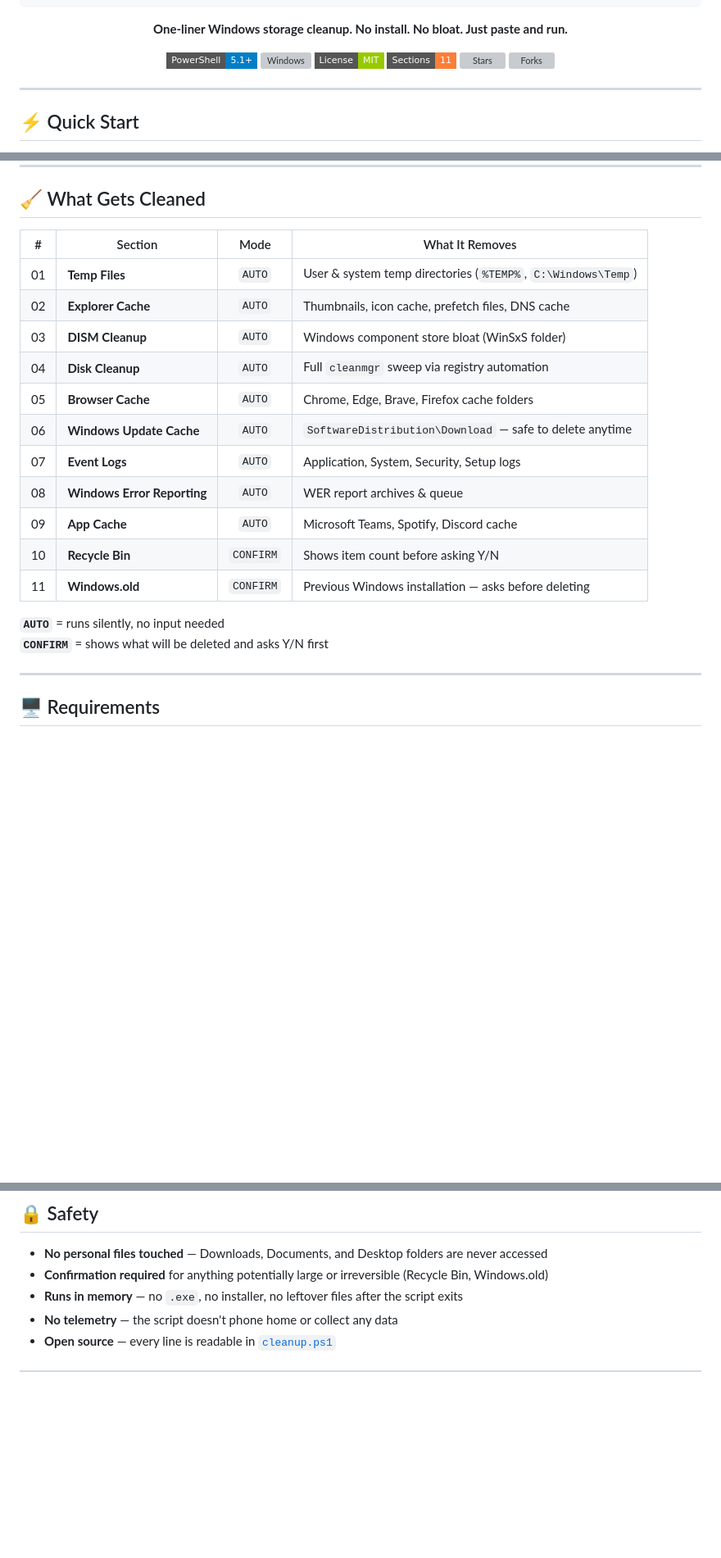
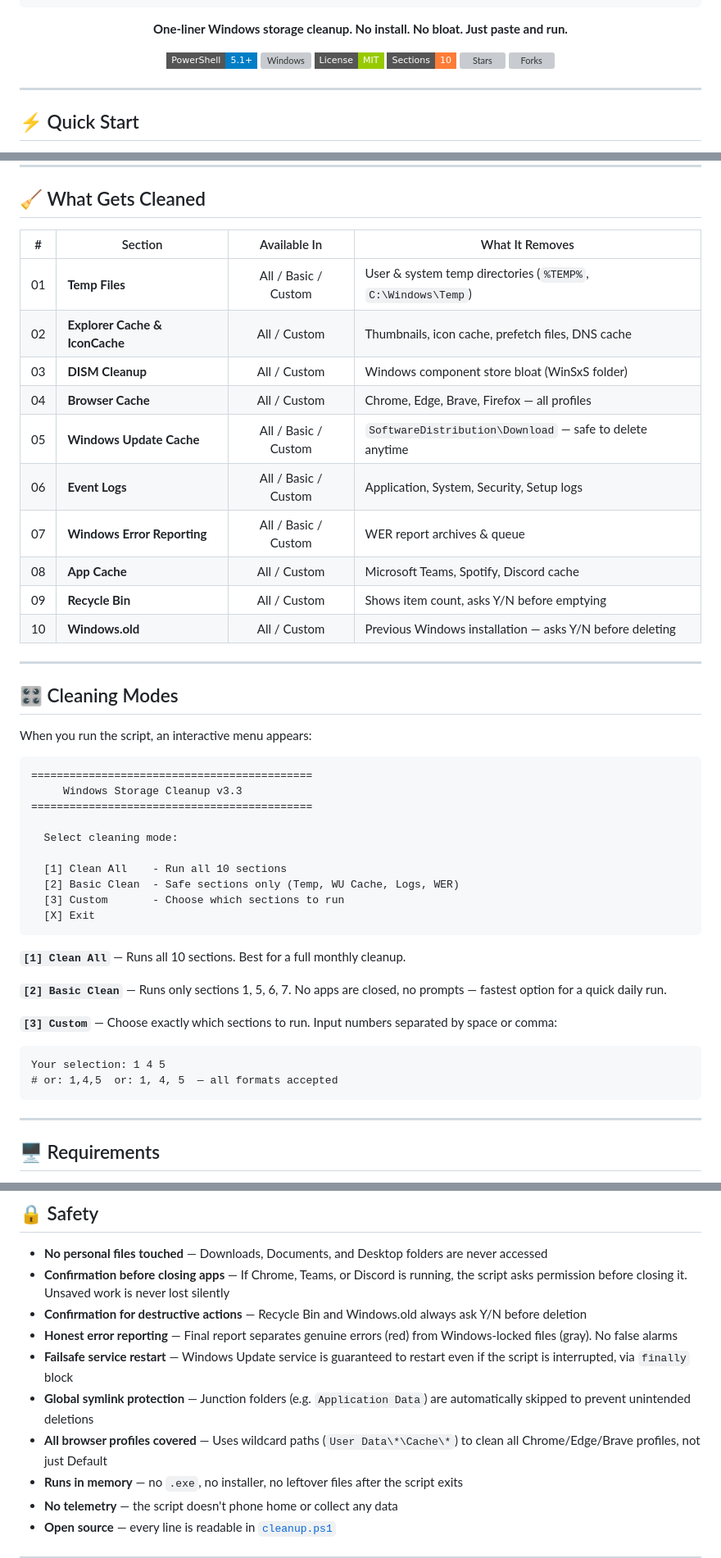
Before and after one commit to computindo/windows-cleanup-script, a Markdown page: README.md, 3 parts joined by grey strips. Shown at 82% size. Rendered like a GitHub page; badges without logos; blank space fills up the shorter version; grey boxes are pictures that could not be loaded.

````diff
--- a/README.md
+++ b/README.md
@@ -14,7 +14,7 @@
 [![PowerShell](https://img.shields.io/badge/PowerShell-5.1%2B-blue?style=flat-square&logo=powershell)](https://learn.microsoft.com/en-us/powershell/)
 [![Windows](https://img.shields.io/badge/Windows-10%2F11-0078D4?style=flat-square&logo=windows)](https://www.microsoft.com/windows)
 [![License](https://img.shields.io/badge/License-MIT-green?style=flat-square)](LICENSE)
-[![Sections](https://img.shields.io/badge/Sections-11-orange?style=flat-square)](#-what-gets-cleaned)
+[![Sections](https://img.shields.io/badge/Sections-10-orange?style=flat-square)](#-what-gets-cleaned)
 [![Stars](https://img.shields.io/github/stars/computindo/windows-cleanup-script?style=flat-square)](https://github.com/computindo/windows-cleanup-script/stargazers)
 [![Forks](https://img.shields.io/github/forks/computindo/windows-cleanup-script?style=flat-square)](https://github.com/computindo/windows-cleanup-script/network/members)
 
@@ -41,22 +41,48 @@ That's it. No download. No install. The script runs entirely in memory and clean
 
 ## 🧹 What Gets Cleaned
 
-| # | Section | Mode | What It Removes |
-|---|---------|:----:|-----------------|
-| 01 | **Temp Files** | `AUTO` | User & system temp directories (`%TEMP%`, `C:\Windows\Temp`) |
-| 02 | **Explorer Cache** | `AUTO` | Thumbnails, icon cache, prefetch files, DNS cache |
-| 03 | **DISM Cleanup** | `AUTO` | Windows component store bloat (WinSxS folder) |
-| 04 | **Disk Cleanup** | `AUTO` | Full `cleanmgr` sweep via registry automation |
-| 05 | **Browser Cache** | `AUTO` | Chrome, Edge, Brave, Firefox cache folders |
-| 06 | **Windows Update Cache** | `AUTO` | `SoftwareDistribution\Download` — safe to delete anytime |
-| 07 | **Event Logs** | `AUTO` | Application, System, Security, Setup logs |
-| 08 | **Windows Error Reporting** | `AUTO` | WER report archives & queue |
-| 09 | **App Cache** | `AUTO` | Microsoft Teams, Spotify, Discord cache |
-| 10 | **Recycle Bin** | `CONFIRM` | Shows item count before asking Y/N |
-| 11 | **Windows.old** | `CONFIRM` | Previous Windows installation — asks before deleting |
+| # | Section | Available In | What It Removes |
+|---|---------|:------------:|-----------------|
+| 01 | **Temp Files** | All / Basic / Custom | User & system temp directories (`%TEMP%`, `C:\Windows\Temp`) |
+| 02 | **Explorer Cache & IconCache** | All / Custom | Thumbnails, icon cache, prefetch files, DNS cache |
+| 03 | **DISM Cleanup** | All / Custom | Windows component store bloat (WinSxS folder) |
+| 04 | **Browser Cache** | All / Custom | Chrome, Edge, Brave, Firefox — all profiles |
+| 05 | **Windows Update Cache** | All / Basic / Custom | `SoftwareDistribution\Download` — safe to delete anytime |
+| 06 | **Event Logs** | All / Basic / Custom | Application, System, Security, Setup logs |
+| 07 | **Windows Error Reporting** | All / Basic / Custom | WER report archives & queue |
+| 08 | **App Cache** | All / Custom | Microsoft Teams, Spotify, Discord cache |
+| 09 | **Recycle Bin** | All / Custom | Shows item count, asks Y/N before emptying |
+| 10 | **Windows.old** | All / Custom | Previous Windows installation — asks Y/N before deleting |
 
-**`AUTO`** = runs silently, no input needed
-**`CONFIRM`** = shows what will be deleted and asks Y/N first
+---
+
+## 🎛️ Cleaning Modes
+
+When you run the script, an interactive menu appears:
+
+```
+============================================
+     Windows Storage Cleanup v3.3
+============================================
+
+  Select cleaning mode:
+
+  [1] Clean All    - Run all 10 sections
+  [2] Basic Clean  - Safe sections only (Temp, WU Cache, Logs, WER)
+  [3] Custom       - Choose which sections to run
+  [X] Exit
+```
+
+**`[1] Clean All`** — Runs all 10 sections. Best for a full monthly cleanup.
+
+**`[2] Basic Clean`** — Runs only sections 1, 5, 6, 7. No apps are closed, no prompts — fastest option for a quick daily run.
+
+**`[3] Custom`** — Choose exactly which sections to run. Input numbers separated by space or comma:
+
+```
+Your selection: 1 4 5
+# or: 1,4,5  or: 1, 4, 5  — all formats accepted
+```
 
 ---
 
@@ -129,7 +190,12 @@ irm https://computindo.github.io/windows-cleanup-script/cleanup.ps1 | iex
 ## 🔒 Safety
 
 - **No personal files touched** — Downloads, Documents, and Desktop folders are never accessed
-- **Confirmation required** for anything potentially large or irreversible (Recycle Bin, Windows.old)
+- **Confirmation before closing apps** — If Chrome, Teams, or Discord is running, the script asks permission before closing it. Unsaved work is never lost silently
+- **Confirmation for destructive actions** — Recycle Bin and Windows.old always ask Y/N before deletion
+- **Honest error reporting** — Final report separates genuine errors (red) from Windows-locked files (gray). No false alarms
+- **Failsafe service restart** — Windows Update service is guaranteed to restart even if the script is interrupted, via `finally` block
+- **Global symlink protection** — Junction folders (e.g. `Application Data`) are automatically skipped to prevent unintended deletions
+- **All browser profiles covered** — Uses wildcard paths (`User Data\*\Cache\*`) to clean all Chrome/Edge/Brave profiles, not just Default
 - **Runs in memory** — no `.exe`, no installer, no leftover files after the script exits
 - **No telemetry** — the script doesn't phone home or collect any data
 - **Open source** — every line is readable in [`cleanup.ps1`](cleanup.ps1)
````
Also changed, not shown: other parts of README.md (+58 -19 lines).
